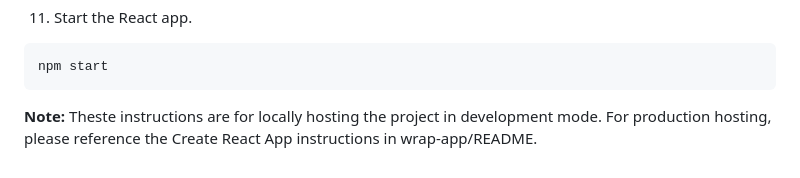
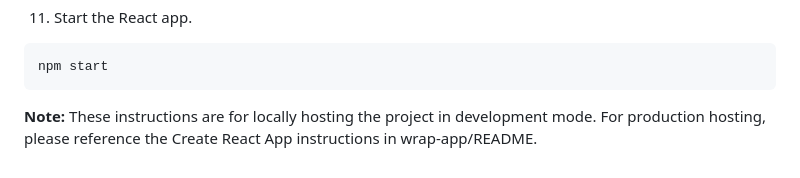
Before and after one commit to emikobell/wrap-app, a Markdown page: README.md, the part around the change. Rendered like a GitHub page.

````diff
--- a/README.md
+++ b/README.md
@@ -145,4 +145,4 @@ npm install
 npm start
 ```
 
-**Note:** Theste instructions are for locally hosting the project in development mode. For production hosting, please reference the Create React App instructions in wrap-app/README.
+**Note:** These instructions are for locally hosting the project in development mode. For production hosting, please reference the Create React App instructions in wrap-app/README.
````
